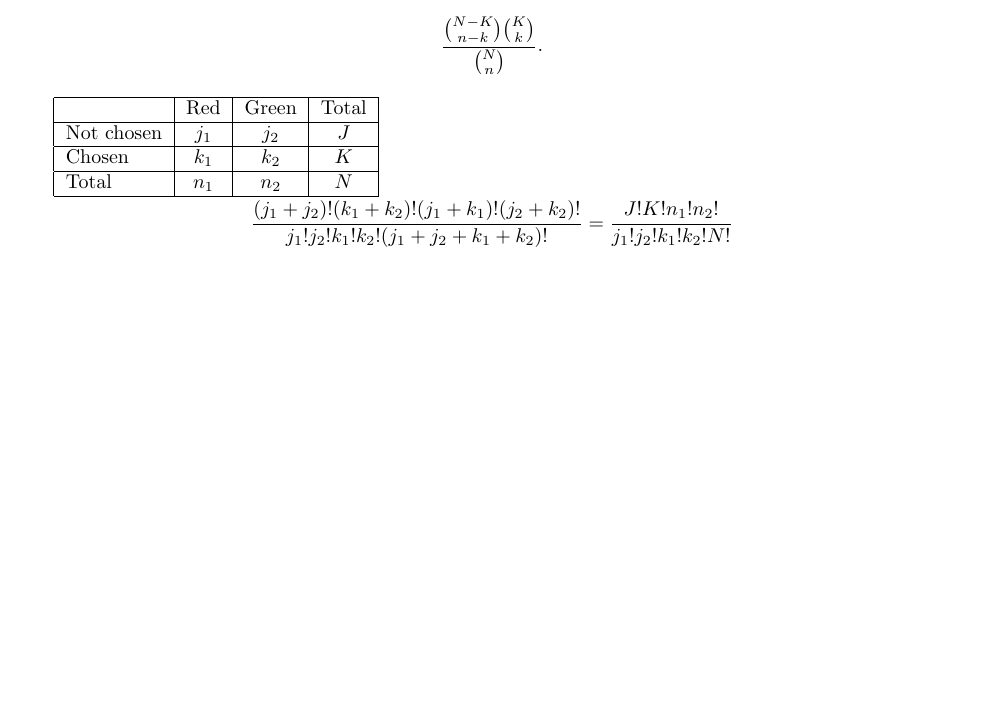
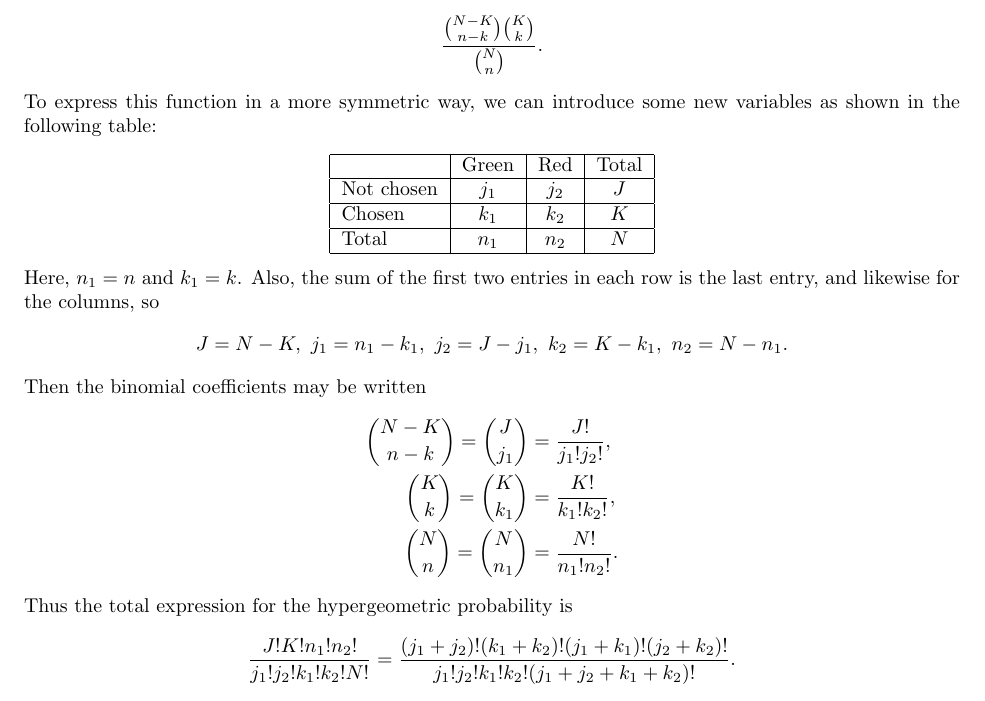
Before and after one commit to Mathtician/ideas, a LaTeX document (hypergeometric/hypergeometric.tex): part of page 2 of 3, cut so that both start at the same text, the shorter picture padded with empty space. Compiled offline with pdfLaTeX.

Commit message:
Added to explanation of hypergeometric

```diff
--- a/hypergeometric/hypergeometric.tex
+++ b/hypergeometric/hypergeometric.tex
@@ -106,18 +106,33 @@ so the numerator is the product of these.
   Thus the hypergeometric distribution,
   usually with $k$ as the variable since the probabilities for all $k$ sum to 1, is
   \[\frac{{N-K \choose n-k}{K \choose k}}{{N \choose n}}.\]
-
+  To express this function in a more symmetric way,
+  we can introduce some new variables
+  as shown in the following table:
+  \begin{center}
     \begin{tabular}{|l|c|c|c|}
       \hline
-  & Red & Green & Total \\ \hline
+      & Green & Red & Total \\ \hline
       Not chosen & $j_1$ & $j_2$ & $J$ \\ \hline
       Chosen & $k_1$ & $k_2$ & $K$ \\ \hline
       Total & $n_1$ & $n_2$ & $N$ \\ \hline
     \end{tabular}
-
+  \end{center}
+  Here, $n_1=n$ and $k_1=k$.
+  Also, the sum of the first two entries in each row is the last entry,
+  and likewise for the columns,
+  so
+  \[J=N-K,\ j_1=n_1-k_1,\ j_2=J-j_1,\ k_2=K-k_1,\ n_2=N-n_1.\]
+  Then the binomial coefficients may be written
+  \begin{align*}
+  \binom{N-K}{n-k} = \binom{J}{j_1} &= \frac{J!}{j_1!j_2!}, \\
+  \binom{K}{k} = \binom{K}{k_1} &= \frac{K!}{k_1!k_2!}, \\
+  \binom{N}{n} = \binom{N}{n_1} &= \frac{N!}{n_1!n_2!}.
+  \end{align*}
+  Thus the total expression for the hypergeometric probability is
   \[
-\frac{(j_1+j_2)!(k_1+k_2)!(j_1+k_1)!(j_2+k_2)!}{j_1!j_2!k_1!k_2!(j_1+j_2+k_1+k_2)!}
-=\frac{J!K!n_1!n_2!}{j_1!j_2!k_1!k_2!N!}
+  \frac{J!K!n_1!n_2!}{j_1!j_2!k_1!k_2!N!}
+  =\frac{(j_1+j_2)!(k_1+k_2)!(j_1+k_1)!(j_2+k_2)!}{j_1!j_2!k_1!k_2!(j_1+j_2+k_1+k_2)!}.
   \]
 
   Args of $F$ have symmetry group $D_4$: symmetries of a square
```
Also changed, not shown: hypergeometric/hypergeometric.pdf, product/product.pdf. Lines whose indentation alone changed are shown as unchanged.
